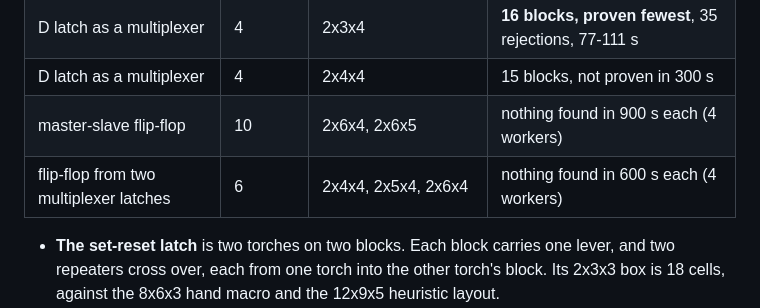
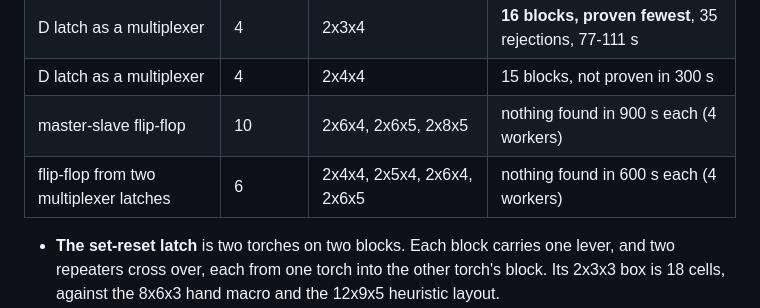
Before and after one commit to Redstone-Compiler/redstone-compiler, a Markdown page: docs/sequential_exact_cells.md, the part around the change. Rendered like a GitHub page.

Commit message:
Record the last flip-flop boxes: none placed in one solve
The 10-torch flip-flop also found nothing in 2x8x5 (900 s), and the
6-torch one nothing in 2x6x5 (600 s), so the doc's conclusion stands:
flip-flops need construction that places a latch's loop in one step.

Co-Authored-By: Claude Opus 5.5 <noreply@anthropic.com>

```diff
--- a/docs/sequential_exact_cells.md
+++ b/docs/sequential_exact_cells.md
@@ -100,8 +100,8 @@ counted):
 | D latch as a multiplexer | 4 | 2x3x3, 2x4x3 | no layout (proven) |
 | D latch as a multiplexer | 4 | 2x3x4 | **16 blocks, proven fewest**, 35 rejections, 77-111 s |
 | D latch as a multiplexer | 4 | 2x4x4 | 15 blocks, not proven in 300 s |
-| master-slave flip-flop | 10 | 2x6x4, 2x6x5 | nothing found in 900 s each (4 workers) |
-| flip-flop from two multiplexer latches | 6 | 2x4x4, 2x5x4, 2x6x4 | nothing found in 600 s each (4 workers) |
+| master-slave flip-flop | 10 | 2x6x4, 2x6x5, 2x8x5 | nothing found in 900 s each (4 workers) |
+| flip-flop from two multiplexer latches | 6 | 2x4x4, 2x5x4, 2x6x4, 2x6x5 | nothing found in 600 s each (4 workers) |
 
 - **The set-reset latch** is two torches on two blocks. Each block carries one
   lever, and two repeaters cross over, each from one torch into the other
```
